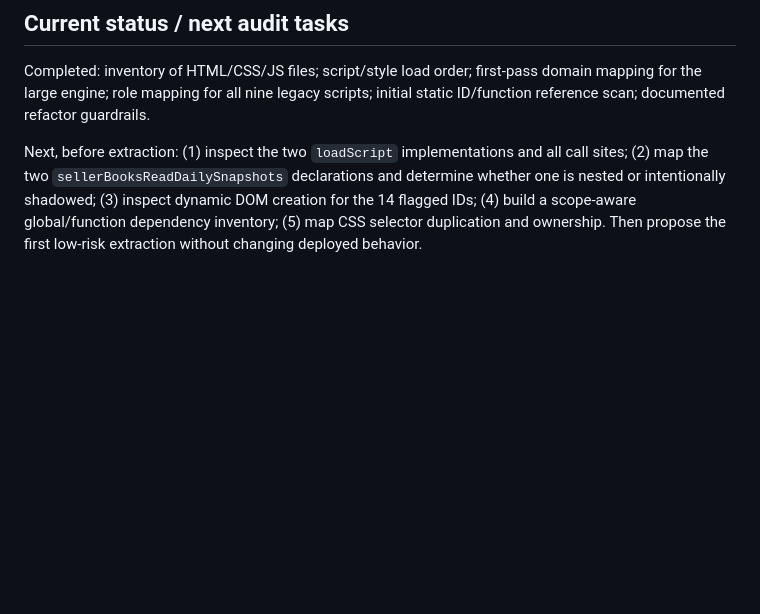
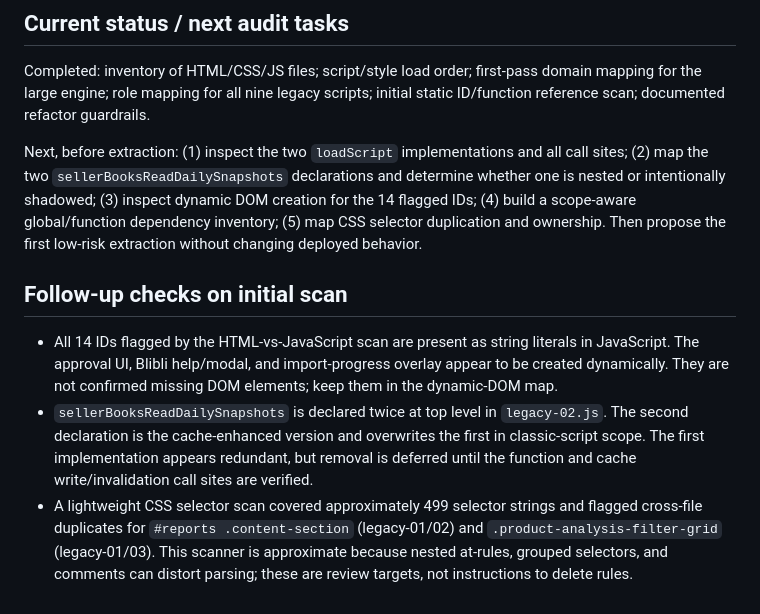
Before and after one commit to sellerbooksMBI/sellerbooksMBI, a Markdown page: docs/REFACTOR_MAP.md, the part around the change. GitHub-like rendering; blank space fills up the shorter version.

Commit message:
docs: clarify dynamic DOM and duplicate definitions

```diff
--- a/docs/REFACTOR_MAP.md
+++ b/docs/REFACTOR_MAP.md
@@ -101,3 +101,9 @@ This pass confirms the roles from function names and section markers, not full r
 Completed: inventory of HTML/CSS/JS files; script/style load order; first-pass domain mapping for the large engine; role mapping for all nine legacy scripts; initial static ID/function reference scan; documented refactor guardrails.
 
 Next, before extraction: (1) inspect the two `loadScript` implementations and all call sites; (2) map the two `sellerBooksReadDailySnapshots` declarations and determine whether one is nested or intentionally shadowed; (3) inspect dynamic DOM creation for the 14 flagged IDs; (4) build a scope-aware global/function dependency inventory; (5) map CSS selector duplication and ownership. Then propose the first low-risk extraction without changing deployed behavior.
+
+## Follow-up checks on initial scan
+
+- All 14 IDs flagged by the HTML-vs-JavaScript scan are present as string literals in JavaScript. The approval UI, Blibli help/modal, and import-progress overlay appear to be created dynamically. They are not confirmed missing DOM elements; keep them in the dynamic-DOM map.
+- `sellerBooksReadDailySnapshots` is declared twice at top level in `legacy-02.js`. The second declaration is the cache-enhanced version and overwrites the first in classic-script scope. The first implementation appears redundant, but removal is deferred until the function and cache write/invalidation call sites are verified.
+- A lightweight CSS selector scan covered approximately 499 selector strings and flagged cross-file duplicates for `#reports .content-section` (legacy-01/02) and `.product-analysis-filter-grid` (legacy-01/03). This scanner is approximate because nested at-rules, grouped selectors, and comments can distort parsing; these are review targets, not instructions to delete rules.
```
